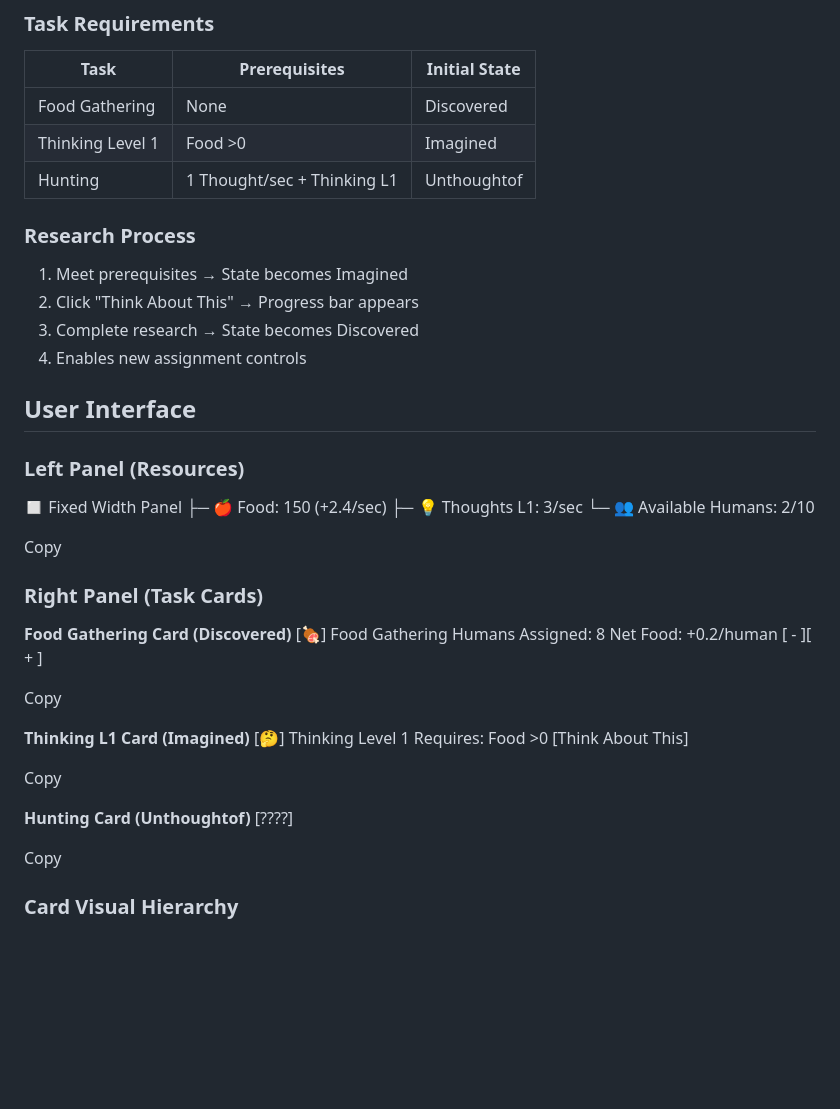
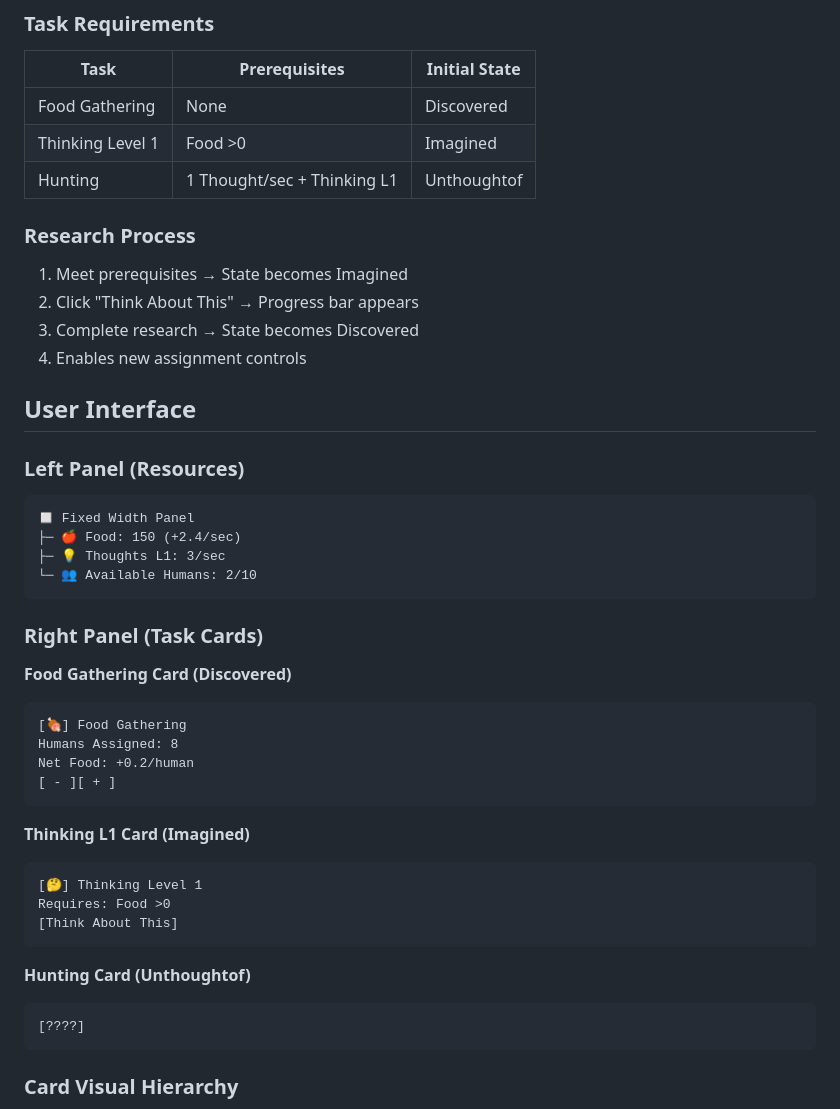
Before and after one commit to gkford/phaser_game, a Markdown page: game_design_spec_v1.md, the part around one of its changes. Drawn GitHub-style; blank space fills up the shorter version.

Commit message:
docs: Rewrite V1 spec in clean markdown, remove "Copy" markers

````diff
--- a/game_design_spec_v1.md
+++ b/game_design_spec_v1.md
@@ -56,9 +55,9 @@ When food reaches 0:
 ### Task Requirements
 | Task            | Prerequisites               | Initial State |
 |-----------------|-----------------------------|---------------|
-| Food Gathering  | None                        | Discovered    |
-| Thinking Level 1| Food >0                     | Imagined      |
-| Hunting         | 1 Thought/sec + Thinking L1 | Unthoughtof   |
+| Food Gathering  | None                       | Discovered    |
+| Thinking Level 1| Food >0                    | Imagined      |
+| Hunting         | 1 Thought/sec + Thinking L1| Unthoughtof   |
 
 ### Research Process
 1. Meet prerequisites → State becomes Imagined
@@ -69,33 +68,33 @@ When food reaches 0:
 ## User Interface
 
 ### Left Panel (Resources)
+```
 ◻ Fixed Width Panel
 ├─ 🍎 Food: 150 (+2.4/sec)
 ├─ 💡 Thoughts L1: 3/sec
 └─ 👥 Available Humans: 2/10
-
-Copy
+```
 
 ### Right Panel (Task Cards)
 **Food Gathering Card (Discovered)**
+```
 [🍖] Food Gathering
 Humans Assigned: 8
 Net Food: +0.2/human
 [ - ][ + ]
-
-Copy
+```
 
 **Thinking L1 Card (Imagined)**
+```
 [🤔] Thinking Level 1
 Requires: Food >0
 [Think About This]
-
-Copy
+```
 
 **Hunting Card (Unthoughtof)**
+```
 [????]
-
-Copy
+```
 
 ### Card Visual Hierarchy
 1. **Icons**: Emoji (top-left)
````
Also changed, not shown: other parts of game_design_spec_v1.md (+5 -6 lines).
